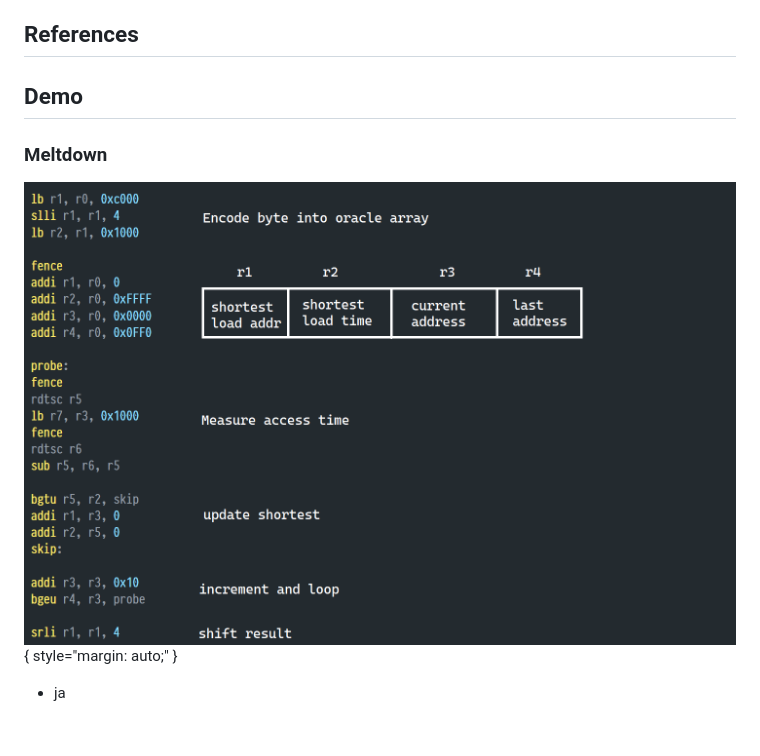
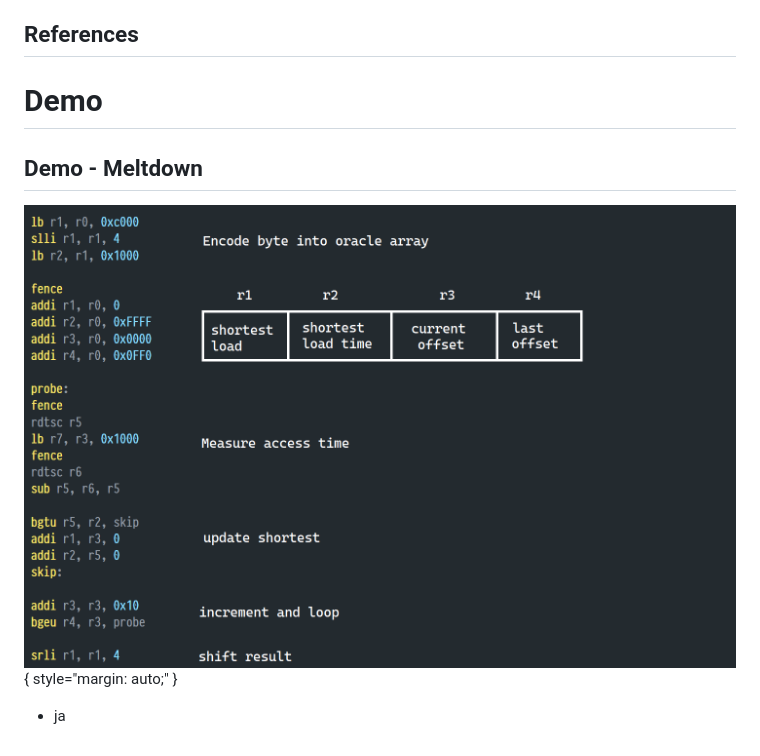
Before and after one commit to lennihein/cpu-emulator, a Markdown page: doc/slides/slides.md, the part around the change. Drawn GitHub-style; pictures changed too: doc/fig/code.png.

```diff
--- a/doc/slides/slides.md
+++ b/doc/slides/slides.md
@@ -286,9 +286,9 @@ Do you have any questions so far?
 
 ## References
 
-## Demo
+# Demo
 
-### Meltdown
+## Demo - Meltdown
 
 ![](../fig/code.png){ style="margin: auto;" }
 
```
Also changed, not shown: doc/slides/notes_lenni.md (added, +166 -0 lines).
